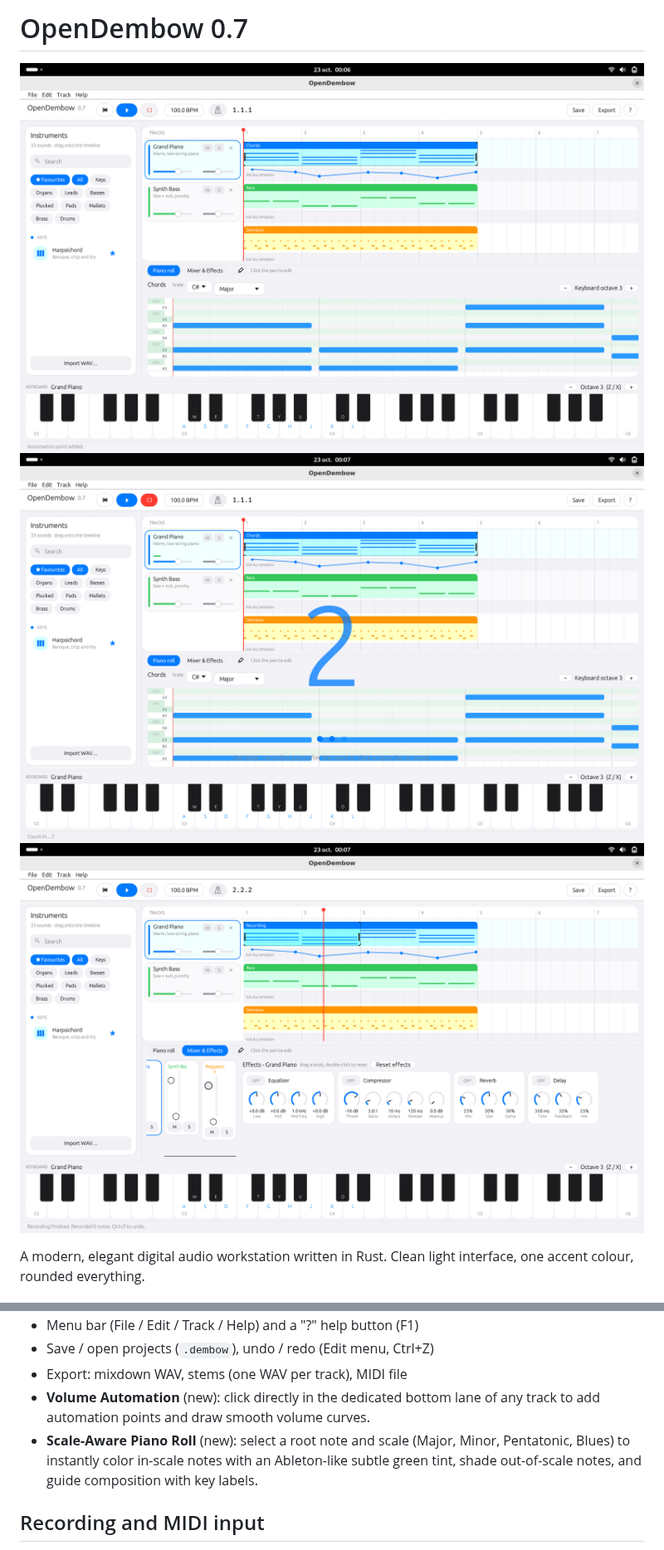
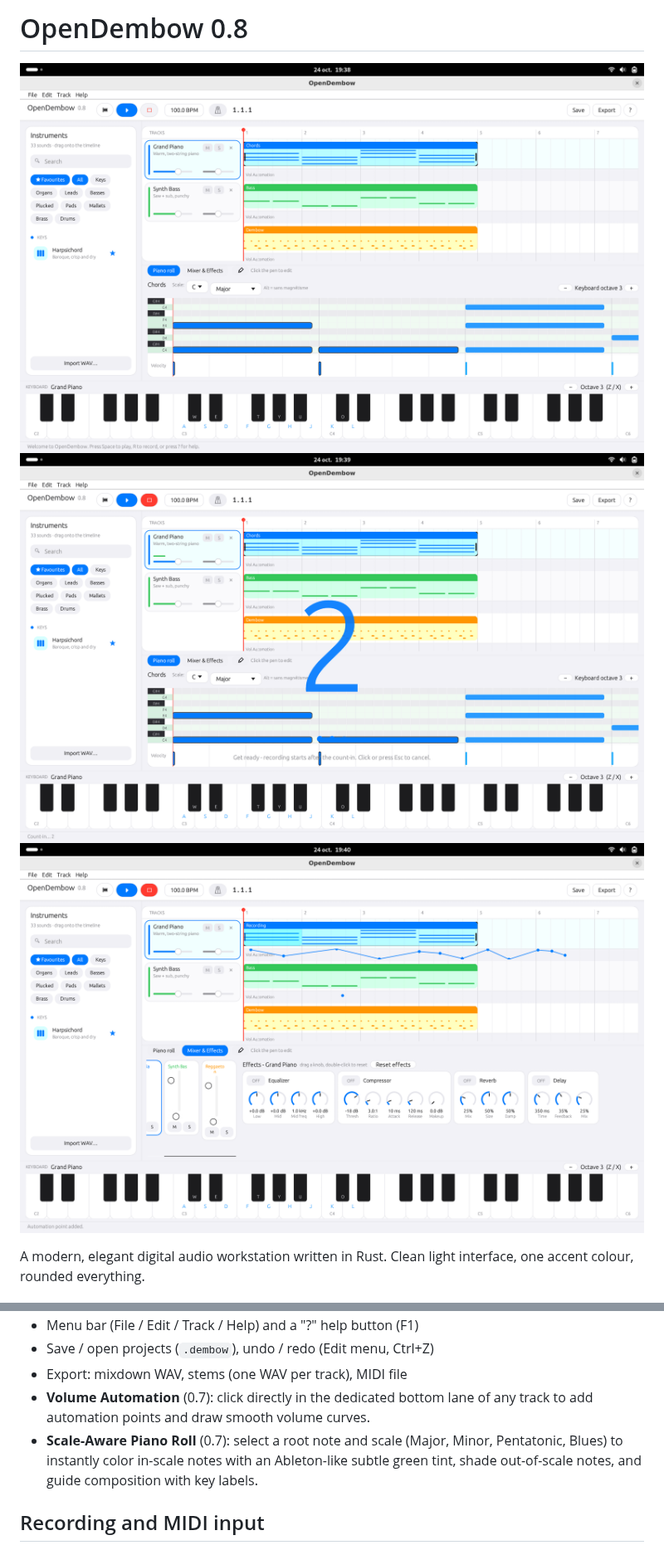
Before and after one commit to jorgeandrecastro/opendembow, a Markdown page: README.md, 2 parts joined by grey strips. Shown at 83% size. GitHub-like rendering; pictures changed too: images/image1.png, images/image2.png, images/image3.png.

```diff
--- a/README.md
+++ b/README.md
@@ -1,4 +1,4 @@
-# OpenDembow 0.7
+# OpenDembow 0.8
 
 ![OpenDembow Interface](images/image1.png)
 ![OpenDembow Interface](images/image2.png)
@@ -42,8 +54,8 @@ midir = "0.10"     # MIDI input (new in 0.7)
 - Menu bar (File / Edit / Track / Help) and a "?" help button (F1)
 - Save / open projects (`.dembow`), undo / redo (Edit menu, Ctrl+Z)
 - Export: mixdown WAV, stems (one WAV per track), MIDI file
-- **Volume Automation** (new): click directly in the dedicated bottom lane of any track to add automation points and draw smooth volume curves.
-- **Scale-Aware Piano Roll** (new): select a root note and scale (Major, Minor, Pentatonic, Blues) to instantly color in-scale notes with an Ableton-like subtle green tint, shade out-of-scale notes, and guide composition with key labels.
+- **Volume Automation** (0.7): click directly in the dedicated bottom lane of any track to add automation points and draw smooth volume curves.
+- **Scale-Aware Piano Roll** (0.7): select a root note and scale (Major, Minor, Pentatonic, Blues) to instantly color in-scale notes with an Ableton-like subtle green tint, shade out-of-scale notes, and guide composition with key labels.
 
 ## Recording and MIDI input
 1. Select an instrument track (click its header, or drop an instrument on the timeline).
```
Also changed, not shown: other parts of README.md (+57 -11 lines), 6 other files.
